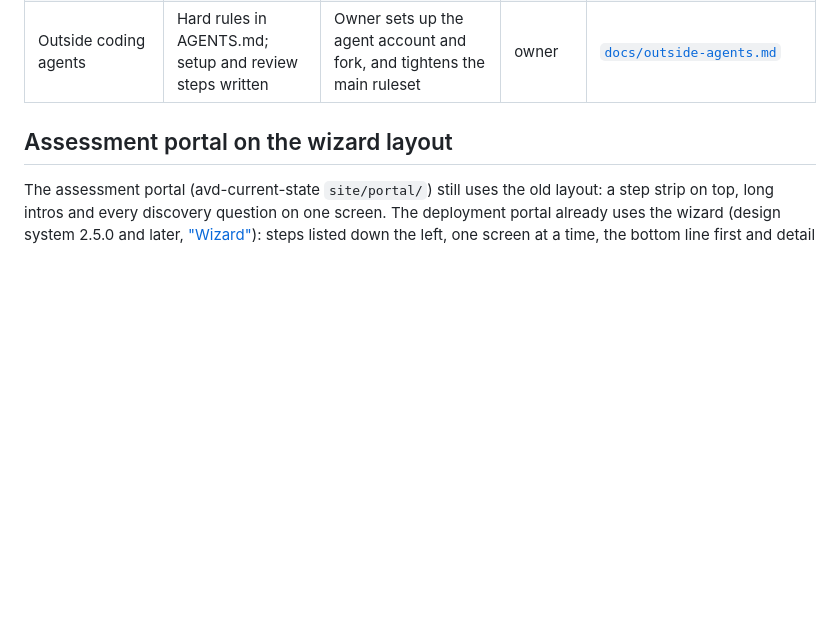
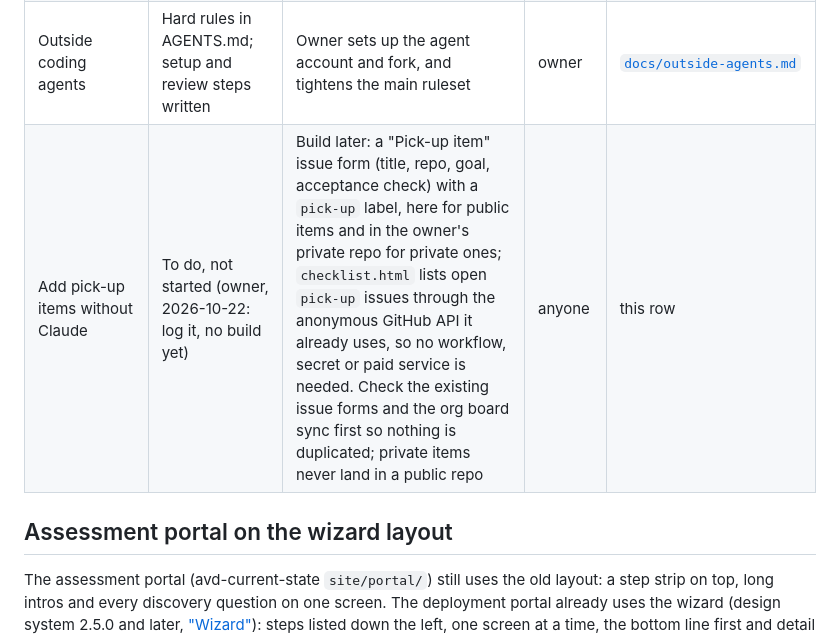
Before and after one commit to avd-ops/avd-ops, a Markdown page: docs/open-plans.md, the part around the change. Drawn GitHub-style; blank space fills up the shorter version.

Commit message:
Open plans: log adding pick-up items without Claude as a to-do (#68)
Owner asked to log it only, no build yet. Proposed approach recorded in the row.


Claude-Session: https://claude.ai/code/session_015wrh7ofv4odSMJqiSLXMd3

Co-authored-by: Claude <noreply@anthropic.com>

```diff
--- a/docs/open-plans.md
+++ b/docs/open-plans.md
@@ -34,6 +34,7 @@ The one list of plans that are designed or being built in the public avd-ops rep
 | Estate RAID log (C25) | Spec merged | Build after the open questions R2 to R6 (defaults in the spec) | owner | [avd-second-brain `docs/raid-spec.md`](https://github.com/avd-ops/avd-second-brain/blob/main/docs/raid-spec.md) |
 | Brain and swarm v1 decisions D1 to D18 | Defaults stand until answered | Owner answers or keeps the defaults | owner | [avd-second-brain `docs/v1-review.md`](https://github.com/avd-ops/avd-second-brain/blob/main/docs/v1-review.md) |
 | Outside coding agents | Hard rules in AGENTS.md; setup and review steps written | Owner sets up the agent account and fork, and tightens the main ruleset | owner | [`docs/outside-agents.md`](outside-agents.md) |
+| Add pick-up items without Claude | To do, not started (owner, 2026-10-22: log it, no build yet) | Build later: a "Pick-up item" issue form (title, repo, goal, acceptance check) with a `pick-up` label, here for public items and in the owner's private repo for private ones; `checklist.html` lists open `pick-up` issues through the anonymous GitHub API it already uses, so no workflow, secret or paid service is needed. Check the existing issue forms and the org board sync first so nothing is duplicated; private items never land in a public repo | anyone | this row |
 
 ## Assessment portal on the wizard layout
 
```
